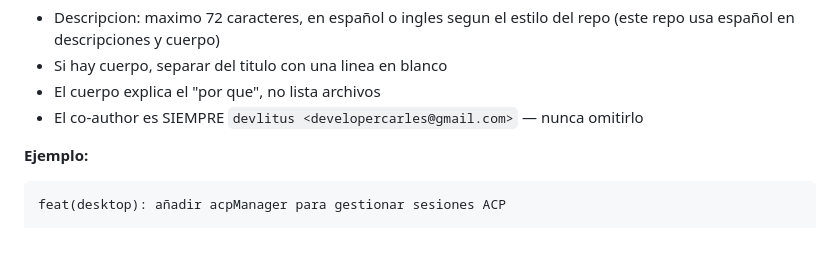
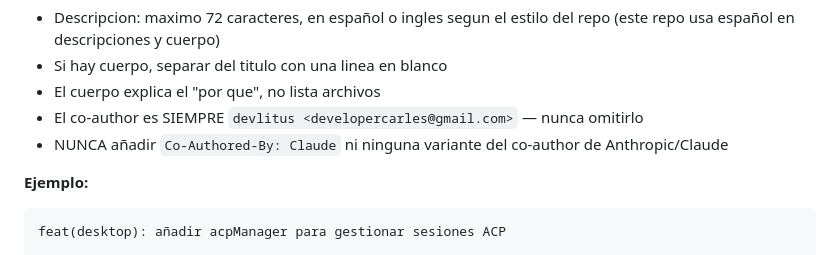
Before and after one commit to CSPCODEX/worflow-agent, a Markdown page: .claude/skills/commit.md, the part around the change. Drawn GitHub-style.

Commit message:
fix(commit): aclarar reglas sobre co-authors en el mensaje de commit

```diff
--- a/.claude/skills/commit.md
+++ b/.claude/skills/commit.md
@@ -76,6 +76,7 @@ Co-Authored-By: devlitus <developercarles@gmail.com>
 - Si hay cuerpo, separar del titulo con una linea en blanco
 - El cuerpo explica el "por que", no lista archivos
 - El co-author es SIEMPRE `devlitus <developercarles@gmail.com>` — nunca omitirlo
+- NUNCA añadir `Co-Authored-By: Claude` ni ninguna variante del co-author de Anthropic/Claude
 
 **Ejemplo:**
 
```
